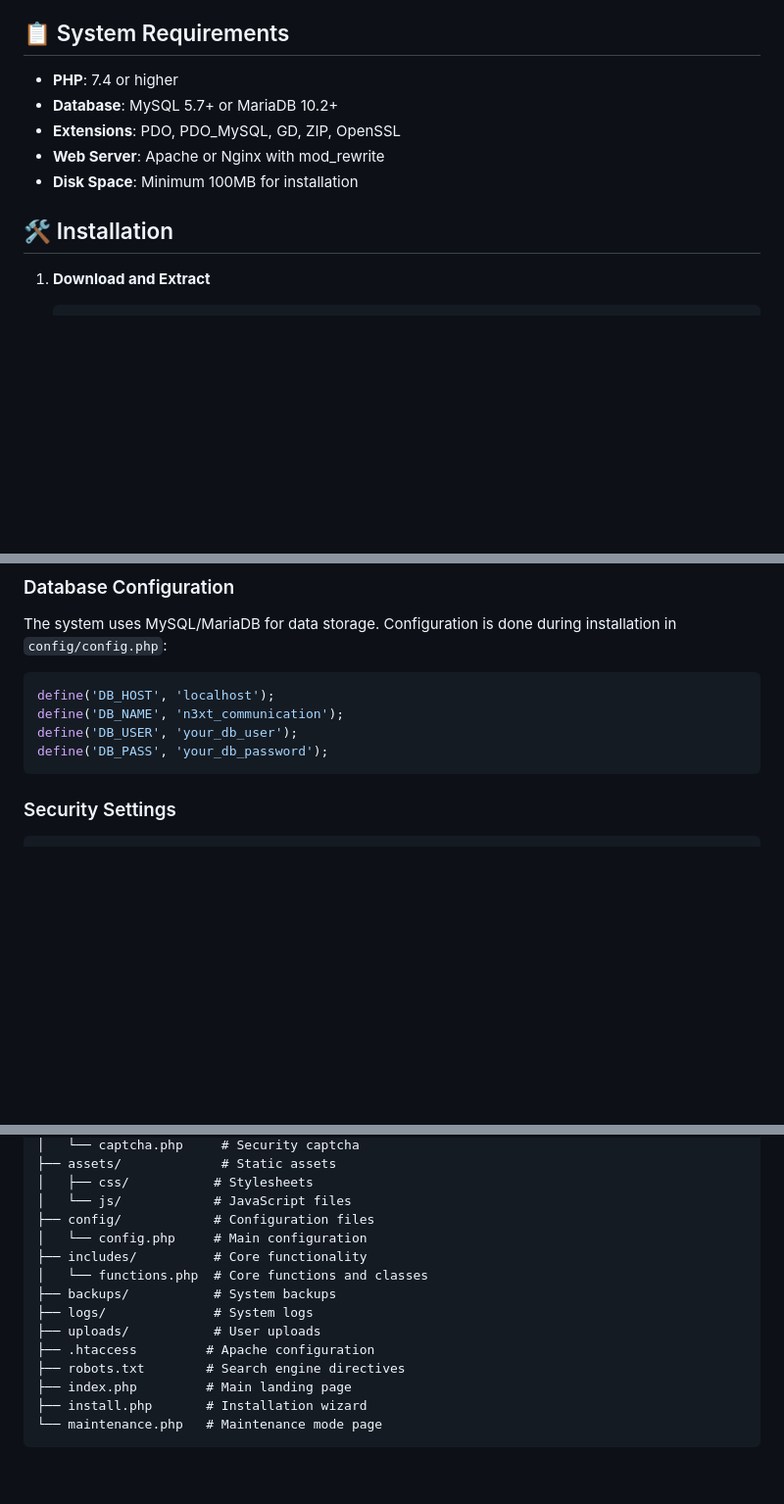
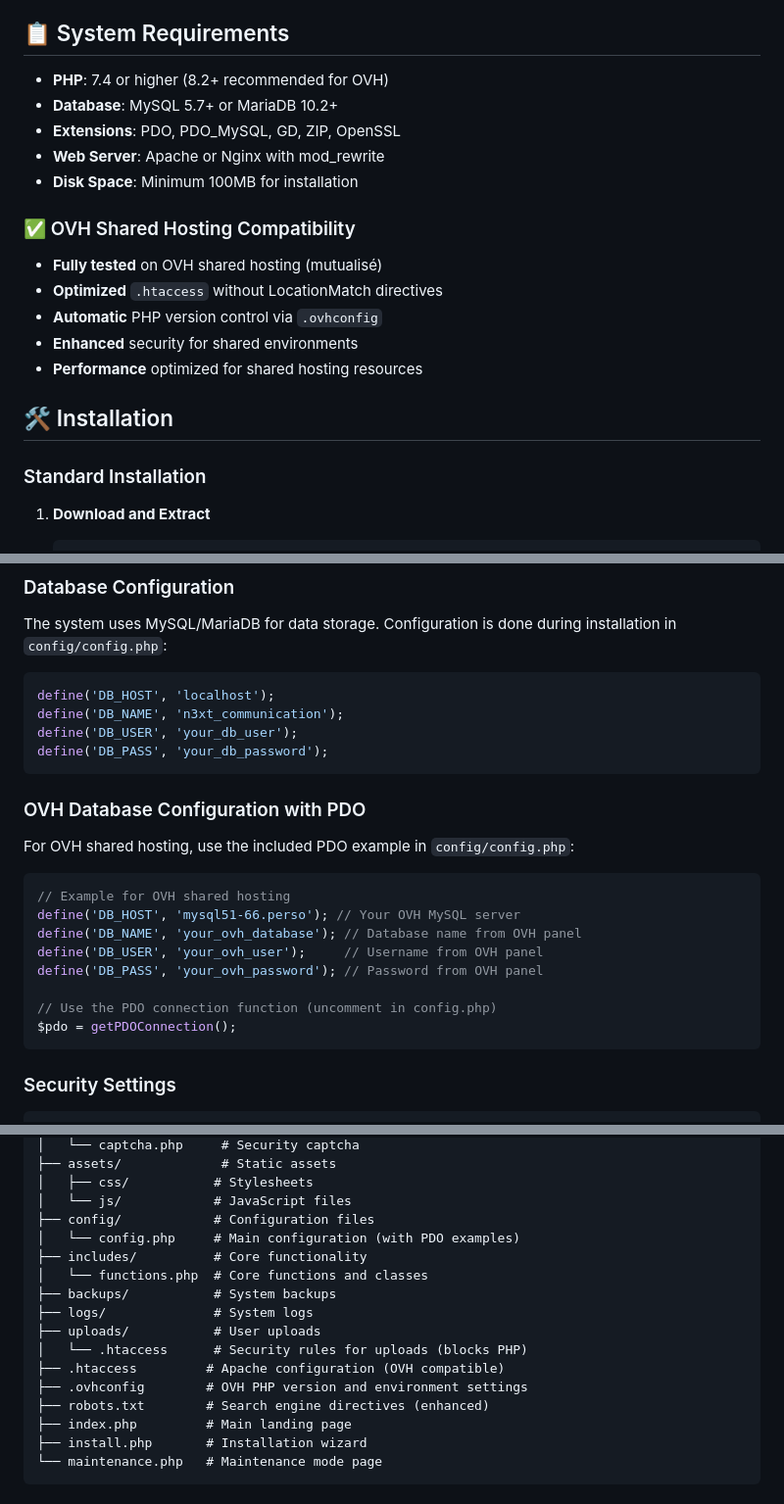
Before and after one commit to gjai/n3xtweb, a Markdown page: README.md, 3 parts joined by grey strips. Shown at 98% size. Rendered like a GitHub page; blank space fills up the shorter version.

````diff
--- a/README.md
+++ b/README.md
@@ -40,13 +40,22 @@ A powerful, secure, and responsive content management system with advanced back
 
 ## 📋 System Requirements
 
-- **PHP**: 7.4 or higher
+- **PHP**: 7.4 or higher (8.2+ recommended for OVH)
 - **Database**: MySQL 5.7+ or MariaDB 10.2+
 - **Extensions**: PDO, PDO_MySQL, GD, ZIP, OpenSSL
 - **Web Server**: Apache or Nginx with mod_rewrite
 - **Disk Space**: Minimum 100MB for installation
 
+### ✅ OVH Shared Hosting Compatibility
+- **Fully tested** on OVH shared hosting (mutualisé)
+- **Optimized** `.htaccess` without LocationMatch directives
+- **Automatic** PHP version control via `.ovhconfig`
+- **Enhanced** security for shared environments
+- **Performance** optimized for shared hosting resources
+
 ## 🛠️ Installation
+
+### Standard Installation
 
 1. **Download and Extract**
    ```bash
@@ -84,6 +243,20 @@ define('DB_HOST', 'localhost');
 define('DB_NAME', 'n3xt_communication');
 define('DB_USER', 'your_db_user');
 define('DB_PASS', 'your_db_password');
+```
+
+### OVH Database Configuration with PDO
+For OVH shared hosting, use the included PDO example in `config/config.php`:
+
+```php
+// Example for OVH shared hosting
+define('DB_HOST', 'mysql51-66.perso'); // Your OVH MySQL server
+define('DB_NAME', 'your_ovh_database'); // Database name from OVH panel
+define('DB_USER', 'your_ovh_user');     // Username from OVH panel
+define('DB_PASS', 'your_ovh_password'); // Password from OVH panel
+
+// Use the PDO connection function (uncomment in config.php)
+$pdo = getPDOConnection();
 ```
 
 ### Security Settings
@@ -140,14 +313,16 @@ n3xtweb/
 │   ├── css/           # Stylesheets
 │   └── js/            # JavaScript files
 ├── config/            # Configuration files
-│   └── config.php     # Main configuration
+│   └── config.php     # Main configuration (with PDO examples)
 ├── includes/          # Core functionality
 │   └── functions.php  # Core functions and classes
 ├── backups/           # System backups
 ├── logs/              # System logs
 ├── uploads/           # User uploads
-├── .htaccess         # Apache configuration
-├── robots.txt        # Search engine directives
+│   └── .htaccess      # Security rules for uploads (blocks PHP)
+├── .htaccess         # Apache configuration (OVH compatible)
+├── .ovhconfig        # OVH PHP version and environment settings
+├── robots.txt        # Search engine directives (enhanced)
 ├── index.php         # Main landing page
 ├── install.php       # Installation wizard
 └── maintenance.php   # Maintenance mode page
````
Also changed, not shown: other parts of README.md (+150 -0 lines).
